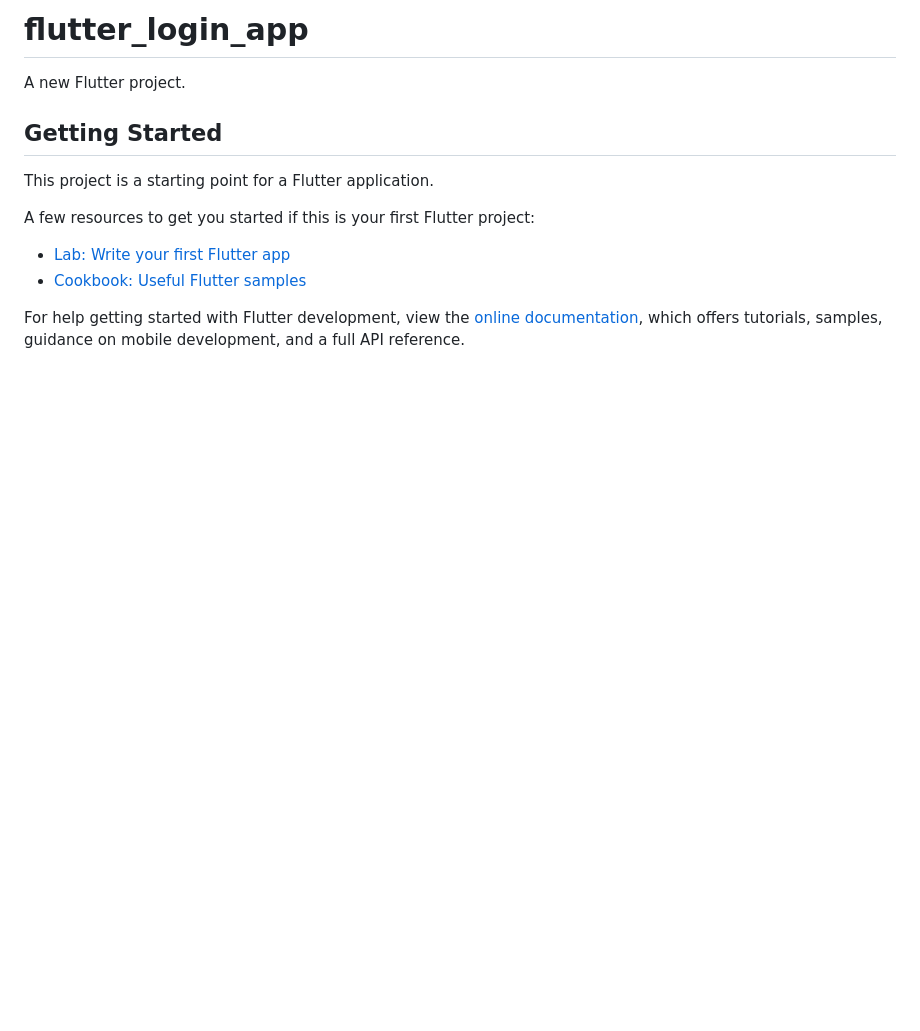
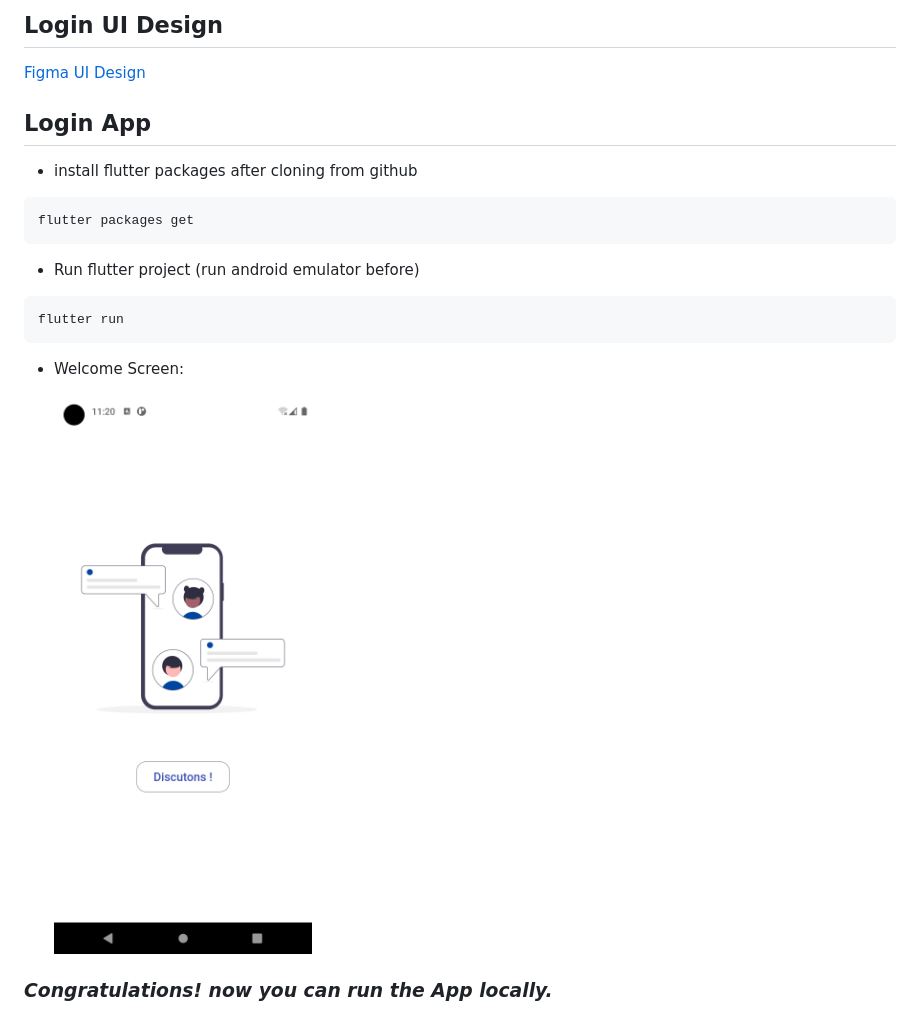
Before and after one commit to mdidech/flutter_login_app, a Markdown page: README.md, the part around the change. Drawn GitHub-style; pictures changed too: assets/images/welcome_screen.png (added); blank space fills up the shorter version.

````diff
--- a/README.md
+++ b/README.md
@@ -1,16 +1,27 @@
-# flutter_login_app
+## Login UI Design
 
-A new Flutter project.
+[Figma UI Design](https://www.figma.com/file/f3fSN19kGrmxKJeLgf5poS/Mobile-UI?type=design&node-id=39%3A10&mode=design&t=LDb270CFVpTXqUni-1)
 
-## Getting Started
 
-This project is a starting point for a Flutter application.
 
-A few resources to get you started if this is your first Flutter project:
 
-- [Lab: Write your first Flutter app](https://docs.flutter.dev/get-started/codelab)
-- [Cookbook: Useful Flutter samples](https://docs.flutter.dev/cookbook)
 
-For help getting started with Flutter development, view the
-[online documentation](https://docs.flutter.dev/), which offers tutorials,
-samples, guidance on mobile development, and a full API reference.
+## Login App
+
+- install flutter packages after cloning from github
+
+```sh
+flutter packages get
+```
+
+- Run flutter project (run android emulator before)
+
+```sh
+flutter run
+```
+
+  - Welcome Screen:
+
+    <img src="https://github.com/mdidech/flutter_login_app/blob/main/assets/images/welcome_screen.png" width="350">
+
+### _Congratulations! now you can run the App locally._
````
